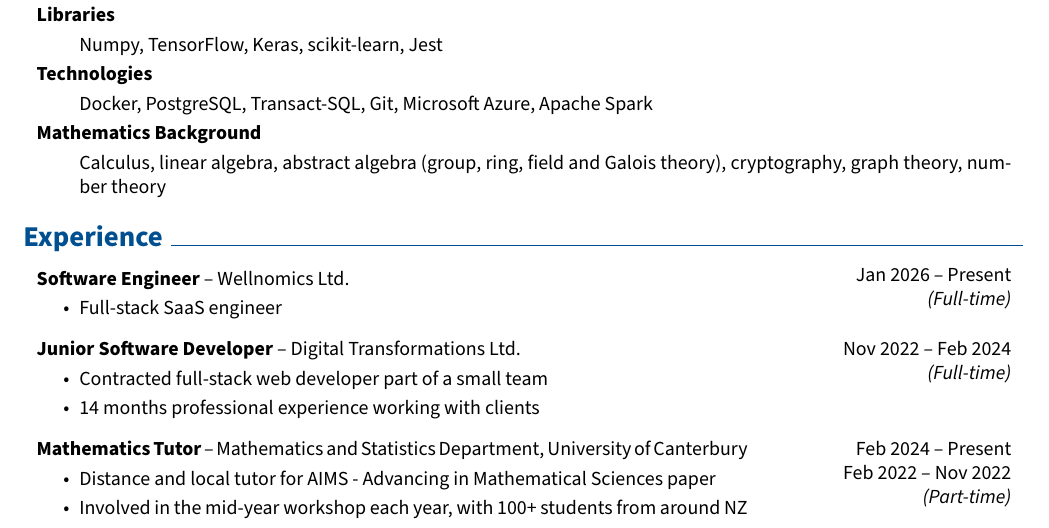
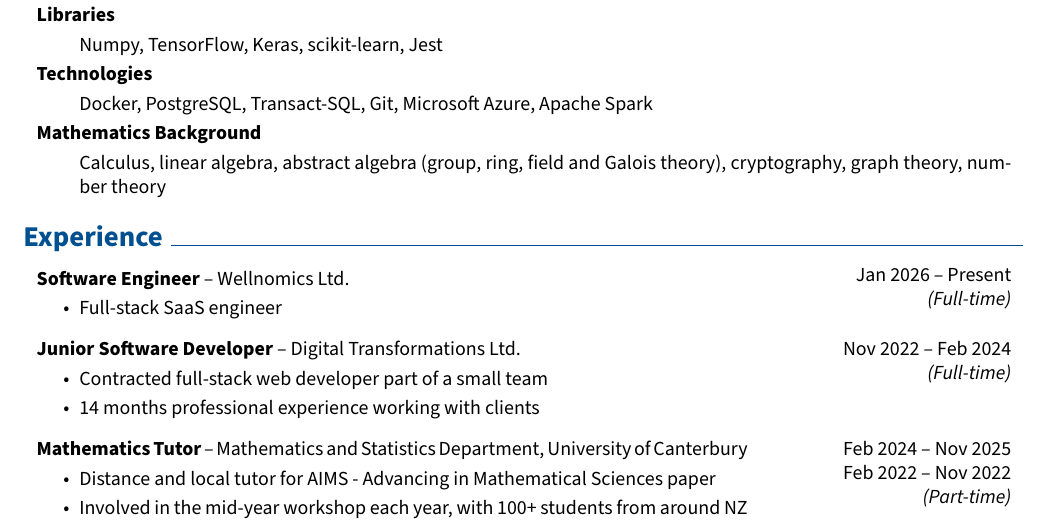
Before and after one commit to LachlanJonesUC/Lachlan_Jones_CV, a LaTeX CV (Lachlan-Jones-CV.tex): part of page 1 of 2, cut so that both start at the same text. Compiled offline with pdfLaTeX.

Commit message:
fixed error in experience timeline

```diff
--- a/Lachlan-Jones-CV.tex
+++ b/Lachlan-Jones-CV.tex
@@ -407,7 +407,7 @@
 \vspace{0.2cm}
 
 \begin{twocolentry}{
-        Feb 2024 -- Present
+        Feb 2024 -- Nov 2025
 
         Feb 2022 -- Nov 2022
 
```
Also changed, not shown: Lachlan-Jones-CV.pdf, 3 other files.
